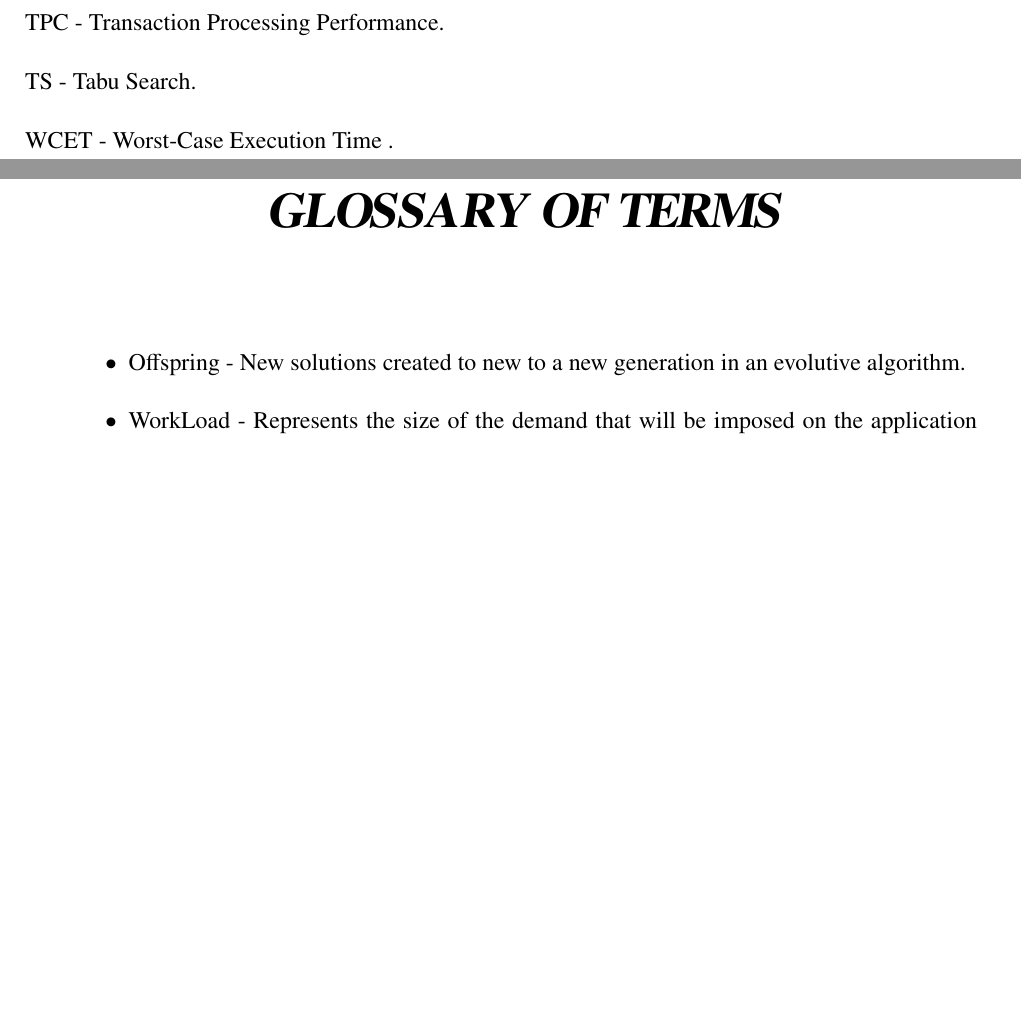
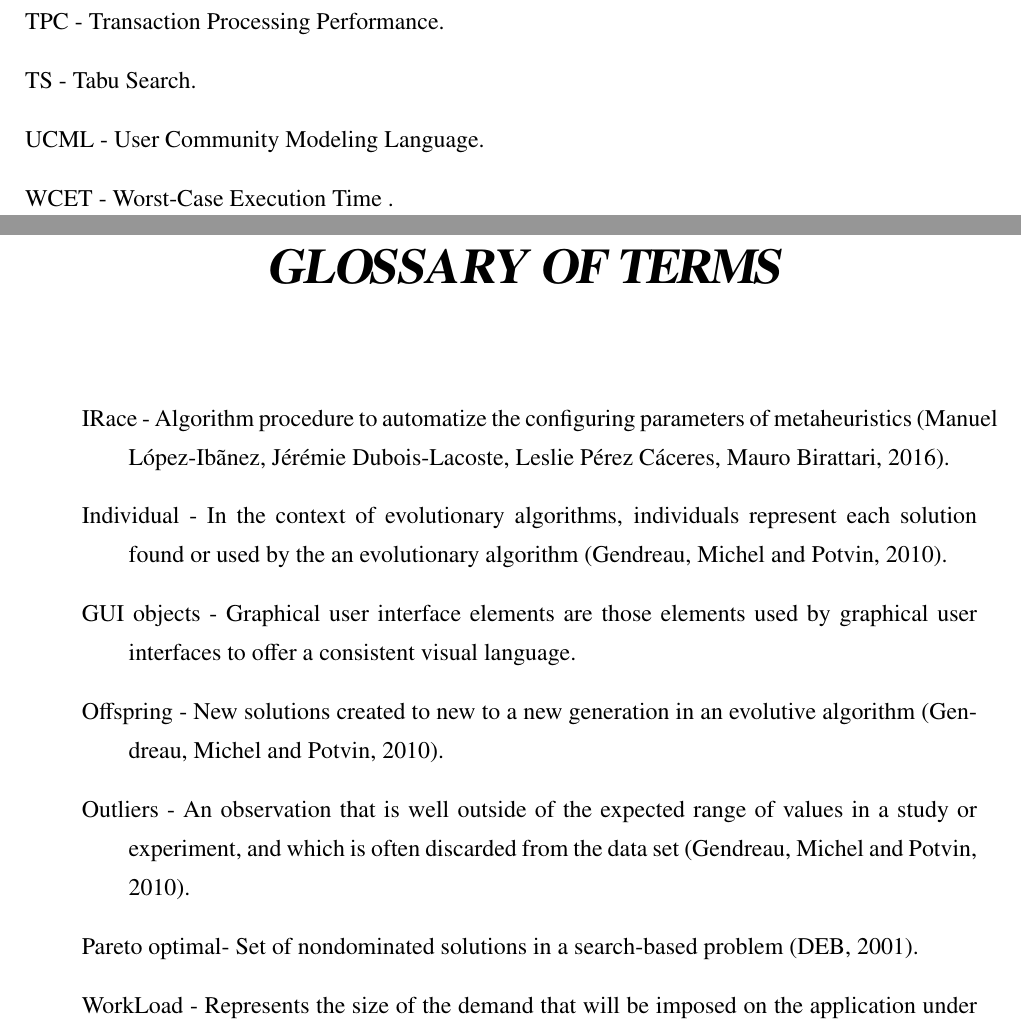
Before and after one commit to naubergois/thesis2, a LaTeX thesis (dissertacao.tex, which reads acronimos.tex): two parts of pages 27 and 28 of 162, joined at a grey line, cut so that both start at the same text, the shorter picture padded with empty space. Compiled offline with pdfLaTeX; a LaTeX package or settings file that is missing is left out.

Commit message:
new version

```diff
--- a/acronimos.tex
+++ b/acronimos.tex
@@ -29,6 +30,7 @@
  \item SPEA2 - Strength Pareto Evolutionary Algorithm 2.
  \item TPC - Transaction Processing Performance.
  \item TS - Tabu Search.
+ \item UCML -  User Community Modeling Language.
  \item WCET - Worst-Case Execution Time .
 
 
--- a/dissertacao.tex
+++ b/dissertacao.tex
@@ -121,10 +121,19 @@ framexleftmargin=20pt
 
 \pretextualchapter{Glossary of Terms}
 
-\begin{itemize}
-
-
-\item Offspring - New solutions created to new to a new generation in an evolutive algorithm.
+\begin{description}
+
+\item IRace - Algorithm procedure to automatize the configuring parameters of metaheuristics \cite{ManuelLopez-IbanezJeremieDubois-LacosteLesliePerezCaceresMauroBirattari2016}.
+
+\item Individual - In the context of evolutionary algorithms, individuals represent each solution found or used by the an evolutionary algorithm \cite{GendreauMichelandPotvin2010}.
+
+\item GUI objects - Graphical user interface elements are those elements used by graphical user interfaces to offer a consistent visual language.
+
+\item Offspring - New solutions created to new to a new generation in an evolutive algorithm \cite{GendreauMichelandPotvin2010}.
+
+\item Outliers - An observation that is well outside of the expected range of values in a study or experiment, and which is often discarded from the data set \cite{GendreauMichelandPotvin2010}.
+
+\item Pareto optimal-  Set of nondominated solutions in a search-based problem \cite{deb2001multi}.
 
 \item WorkLoad - Represents the size of the demand that will be imposed on the application under test in an execution. In this thesis, each workload represent an individual in the search space.
 
```
Also changed, not shown: .texpadtmp/dissertacao.bbl, acronimos.tex (1 more changed lines), dissertacao.tex (3 more changed lines), 4 other files.
